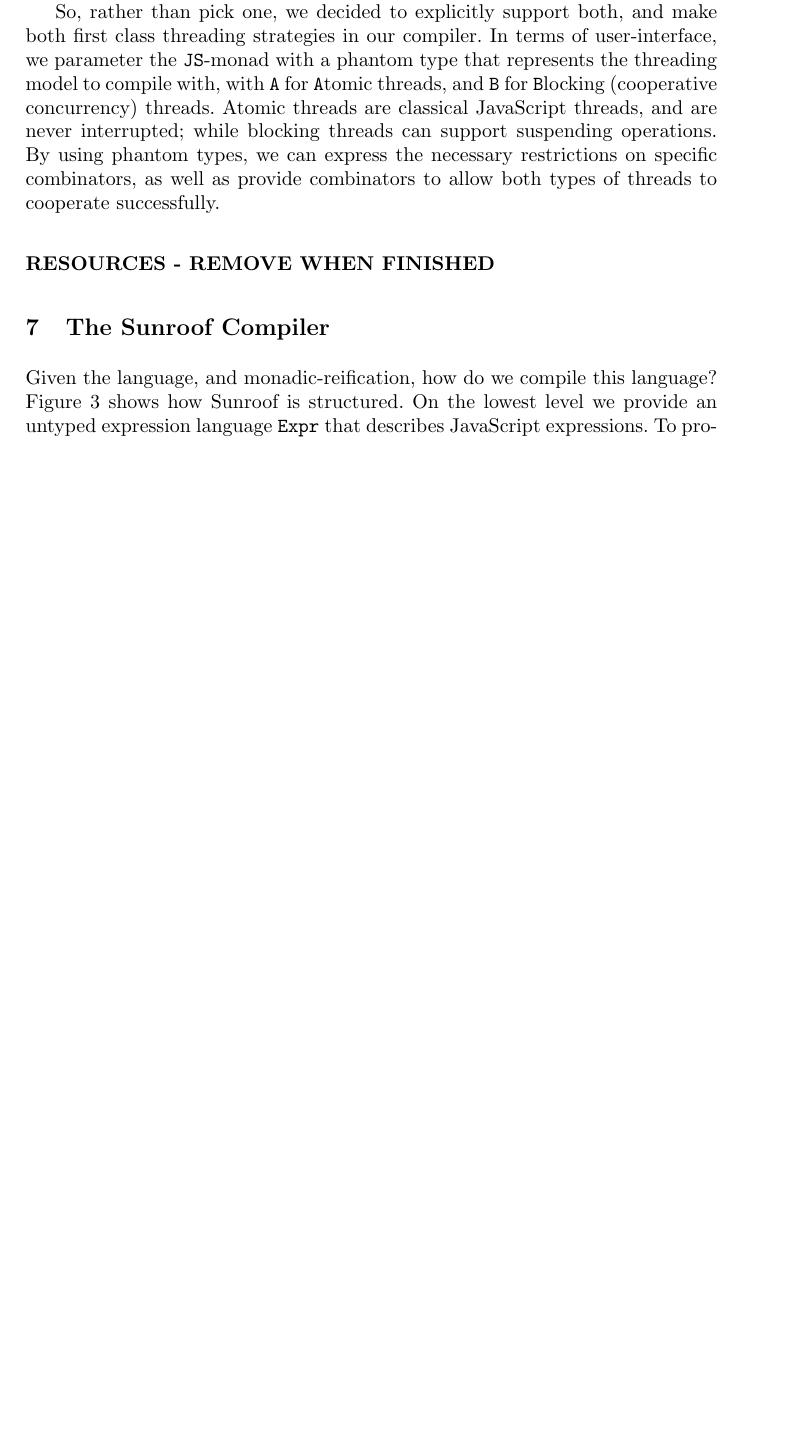
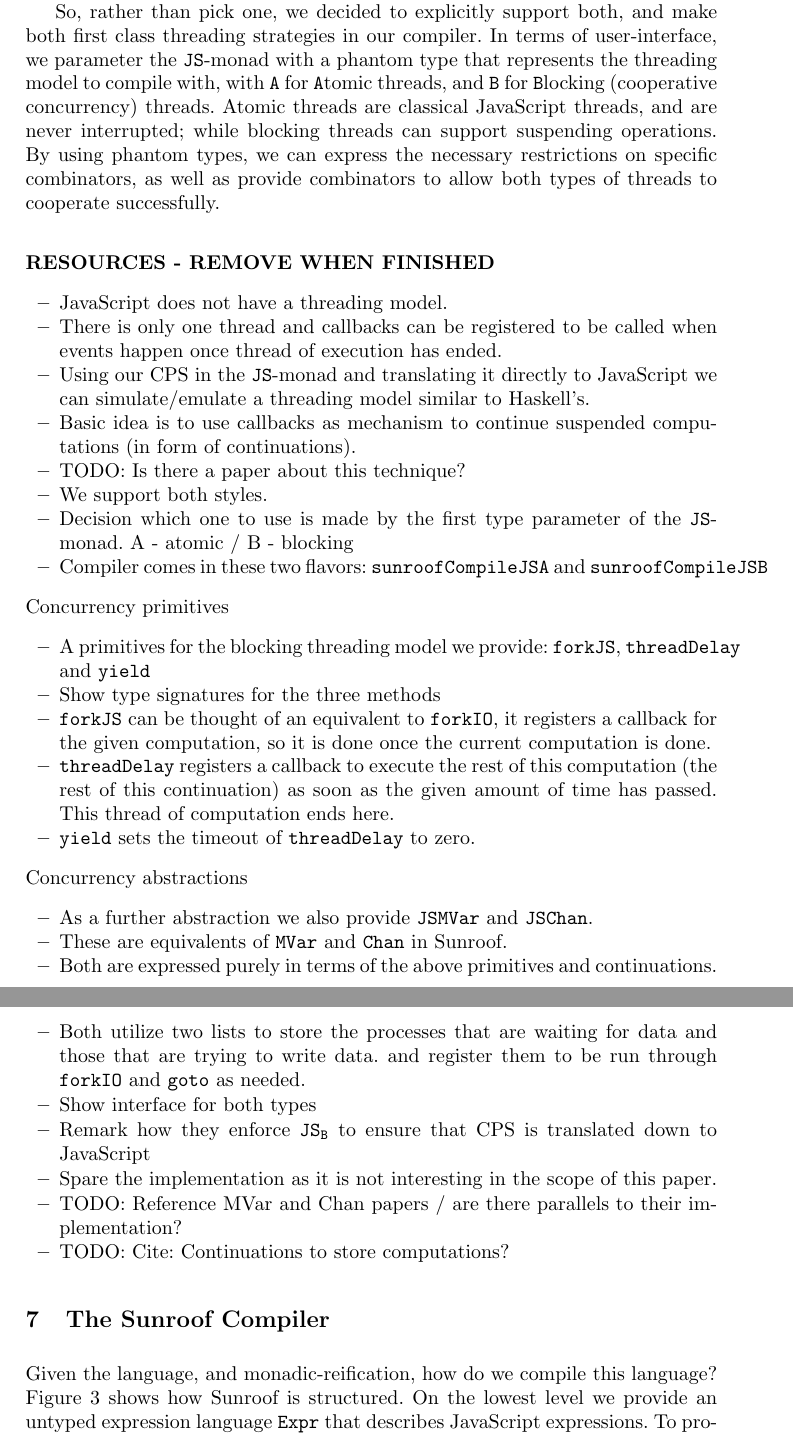
Before and after one commit to ku-fpg/paper-sunroof-tfp13, a LaTeX paper (sunroof.tex, which reads sections/threading-model.tex): part of page 8 of 12 before the commit and two parts of pages 8 and 9 of 13 after it, the two joined at a grey line, cut so that both start at the same text, the shorter picture padded with empty space. Compiled offline with pdfLaTeX.

Commit message:
Wrote an outline for the threading section.

```diff
--- a/sections/threading-model.tex
+++ b/sections/threading-model.tex
@@ -29,3 +29,52 @@ as provide combinators to allow both types of
 threads to cooperate successfully.
 
 \subsubsection{RESOURCES - REMOVE WHEN FINISHED}
+
+\begin{itemize}
+\item JavaScript does not have a threading model.
+\item There is only one thread and callbacks can be registered to be
+called when events happen once thread of execution has ended.
+\item Using our CPS in the \JS-monad and translating it directly
+to JavaScript we can simulate/emulate a threading model similar to
+Haskell's.
+\item Basic idea is to use callbacks as mechanism to continue
+suspended computations (in form of continuations).
+\item TODO: Is there a paper about this technique?
+\item We support both styles.
+\item Decision which one to use is made by the first
+type parameter of the \JS-monad. A - atomic / B - blocking
+\item Compiler comes in these two flavors: \Src{sunroofCompileJSA} and \Src{sunroofCompileJSB}
+\end{itemize}
+Concurrency primitives
+\begin{itemize}
+\item A primitives for the blocking threading model we provide:
+\Src{forkJS}, \Src{threadDelay} and \Src{yield}
+\item Show type signatures for the three methods
+\item \Src{forkJS} can be thought of an equivalent to \Src{forkIO},
+it registers a callback for the given computation, so
+it is done once the current computation is done.
+\item \Src{threadDelay} registers a callback to execute
+the rest of this computation (the rest of this continuation)
+as soon as the given amount of time has passed. This thread
+of computation ends here.
+\item \Src{yield} sets the timeout of \Src{threadDelay} to zero.
+\end{itemize}
+Concurrency abstractions
+\begin{itemize}
+\item As a further abstraction we also provide \Src{JSMVar} and \Src{JSChan}.
+\item These are equivalents of \Src{MVar} and \Src{Chan} in Sunroof.
+\item Both are expressed purely in terms of the above primitives
+and continuations.
+\item Both utilize two lists to store the processes that
+are waiting for data and those that are trying to write data.
+and register them to be run through \Src{forkIO} and \Src{goto}
+as needed.
+\item Show interface for both types
+\item Remark how they enforce \JSB\ to ensure that
+CPS is translated down to JavaScript
+\item Spare the implementation as it is not interesting in the
+scope of this paper.
+\item TODO: Reference MVar and Chan papers /
+are there parallels to their implementation?
+\item TODO: Cite: Continuations to store computations?
+\end{itemize}
```
